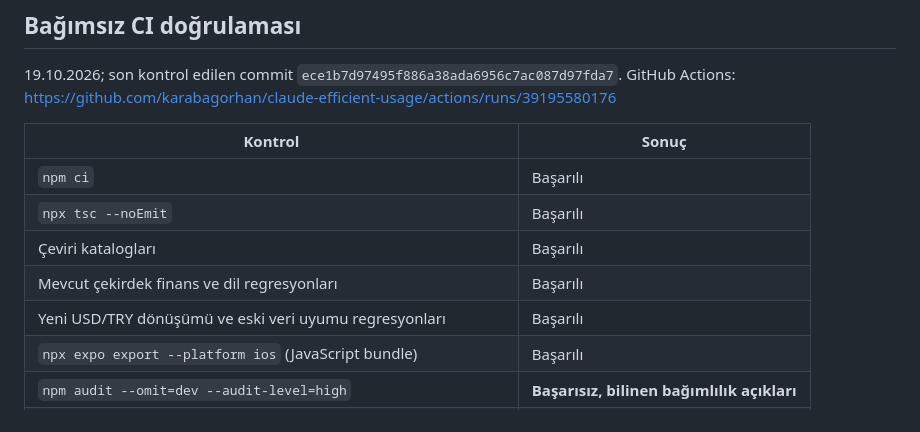
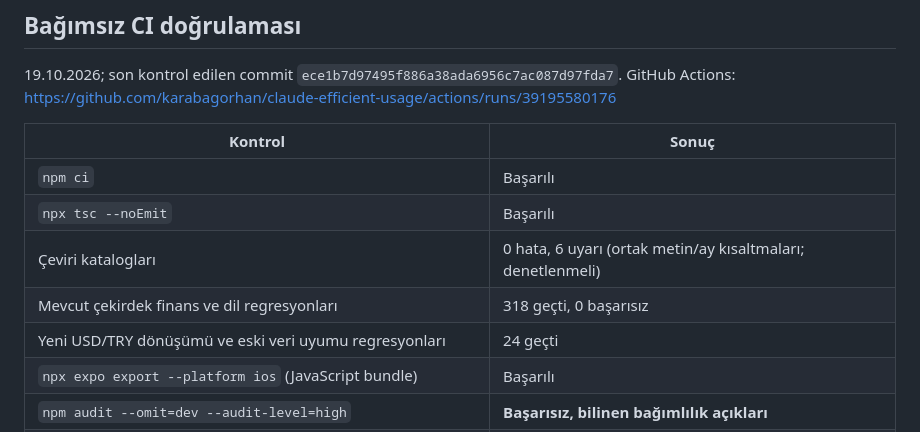
Before and after one commit to karabagorhan/claude-efficient-usage, a Markdown page: harcama-app/V2.1-ENG-REPORT.md, the part around the change. GitHub-like rendering.

Commit message:
docs(v2.1): include exact 342 regression passes and 6 localization warnings

```diff
--- a/harcama-app/V2.1-ENG-REPORT.md
+++ b/harcama-app/V2.1-ENG-REPORT.md
@@ -23,9 +23,9 @@ GitHub Actions: https://github.com/karabagorhan/claude-efficient-usage/actions/r
 |---|---|
 | `npm ci` | Başarılı |
 | `npx tsc --noEmit` | Başarılı |
-| Çeviri katalogları | Başarılı |
-| Mevcut çekirdek finans ve dil regresyonları | Başarılı |
-| Yeni USD/TRY dönüşümü ve eski veri uyumu regresyonları | Başarılı |
+| Çeviri katalogları | 0 hata, 6 uyarı (ortak metin/ay kısaltmaları; denetlenmeli) |
+| Mevcut çekirdek finans ve dil regresyonları | 318 geçti, 0 başarısız |
+| Yeni USD/TRY dönüşümü ve eski veri uyumu regresyonları | 24 geçti |
 | `npx expo export --platform ios` (JavaScript bundle) | Başarılı |
 | `npm audit --omit=dev --audit-level=high` | **Başarısız, bilinen bağımlılık açıkları** |
 | Gerçek iPhone kullanıcı testi, EAS native build ve App Store signing | Yapılmadı |
```
